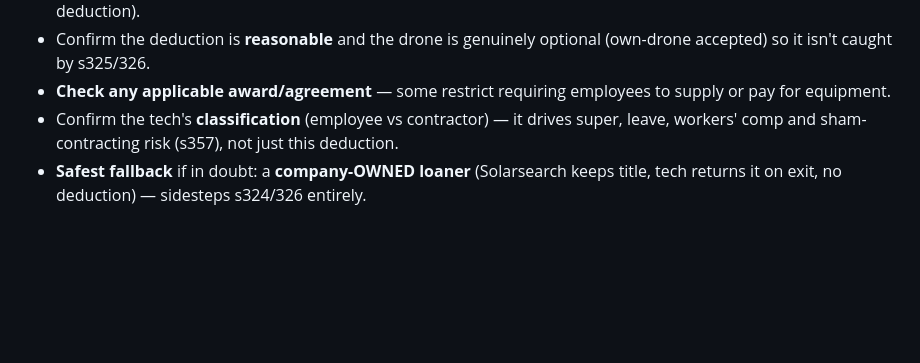
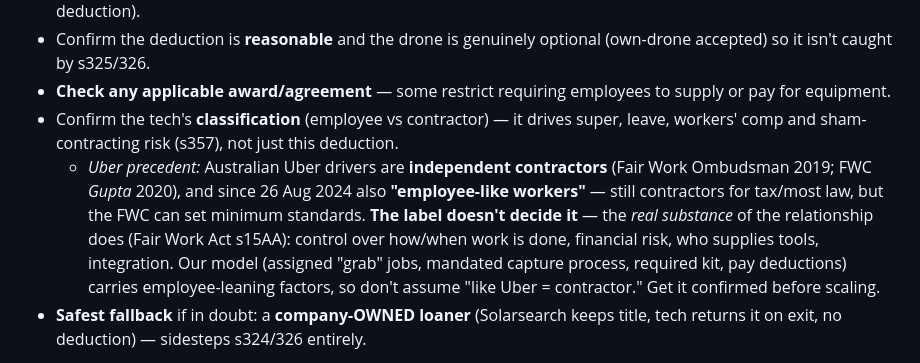
Before and after one commit to me-solarau/Solarsearch, a Markdown page: docs/TECH_TOOLKIT.md, the part around the change. Rendered like a GitHub page; blank space fills up the shorter version.

Commit message:
Doc: Uber = contractor (now employee-like); label doesn't decide classification
Capture the Uber precedent in the classification caveat: Australian Uber drivers
are independent contractors (FWO 2019; FWC Gupta 2020) and, since 26 Aug 2024,
also "employee-like workers" — still contractors but subject to FWC minimum
standards. The label doesn't decide it; the real substance does (Fair Work Act
s15AA). Our control factors (assigned jobs, mandated process, required kit, pay
deductions) lean employee, so classification must be confirmed before scaling.

Co-Authored-By: Claude Opus 4.8 <noreply@anthropic.com>
Claude-Session: https://claude.ai/code/session_01J8b4333KZWhZznDS9zPQx8

```diff
--- a/docs/TECH_TOOLKIT.md
+++ b/docs/TECH_TOOLKIT.md
@@ -63,6 +63,14 @@ The framing is much stronger, but before any deduction runs:
   pay for equipment.
 - Confirm the tech's **classification** (employee vs contractor) — it drives super, leave,
   workers' comp and sham-contracting risk (s357), not just this deduction.
+  - *Uber precedent:* Australian Uber drivers are **independent contractors** (Fair Work
+    Ombudsman 2019; FWC *Gupta* 2020), and since 26 Aug 2024 also **"employee-like workers"**
+    — still contractors for tax/most law, but the FWC can set minimum standards. **The label
+    doesn't decide it** — the *real substance* of the relationship does (Fair Work Act s15AA):
+    control over how/when work is done, financial risk, who supplies tools, integration.
+    Our model (assigned "grab" jobs, mandated capture process, required kit, pay deductions)
+    carries employee-leaning factors, so don't assume "like Uber = contractor." Get it
+    confirmed before scaling.
 - **Safest fallback** if in doubt: a **company-OWNED loaner** (Solarsearch keeps title, tech
   returns it on exit, no deduction) — sidesteps s324/326 entirely.
 
```
